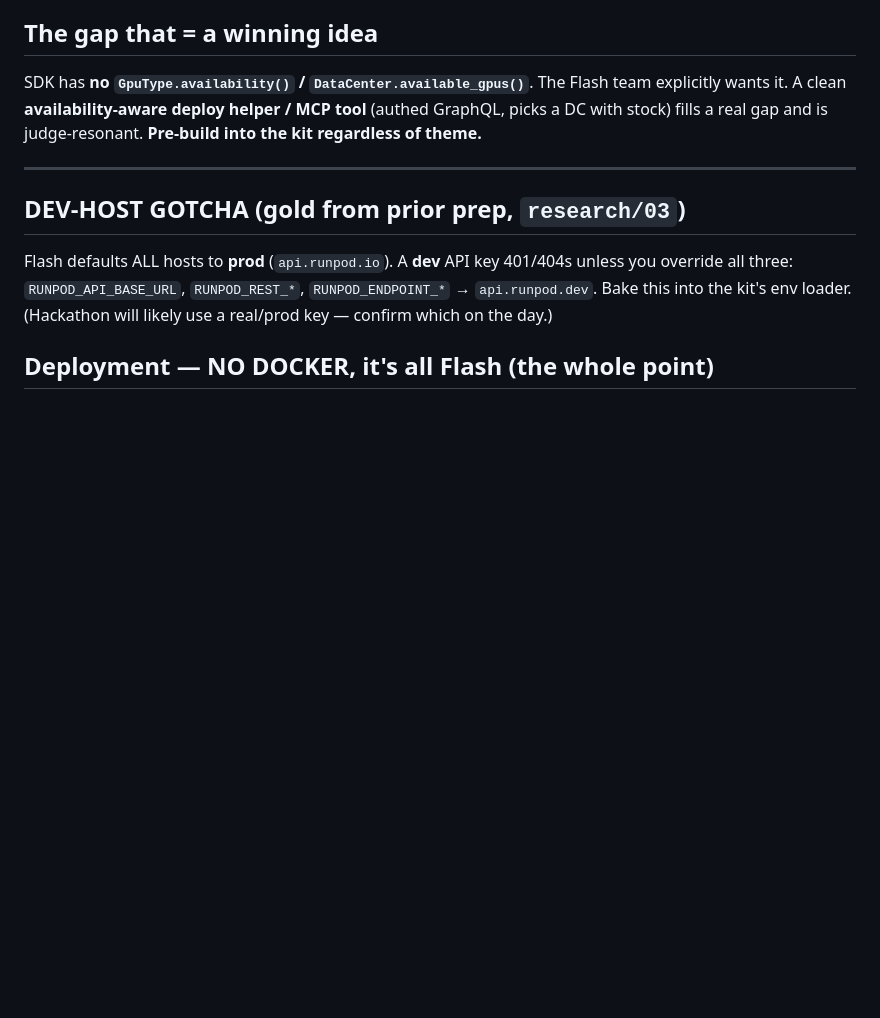
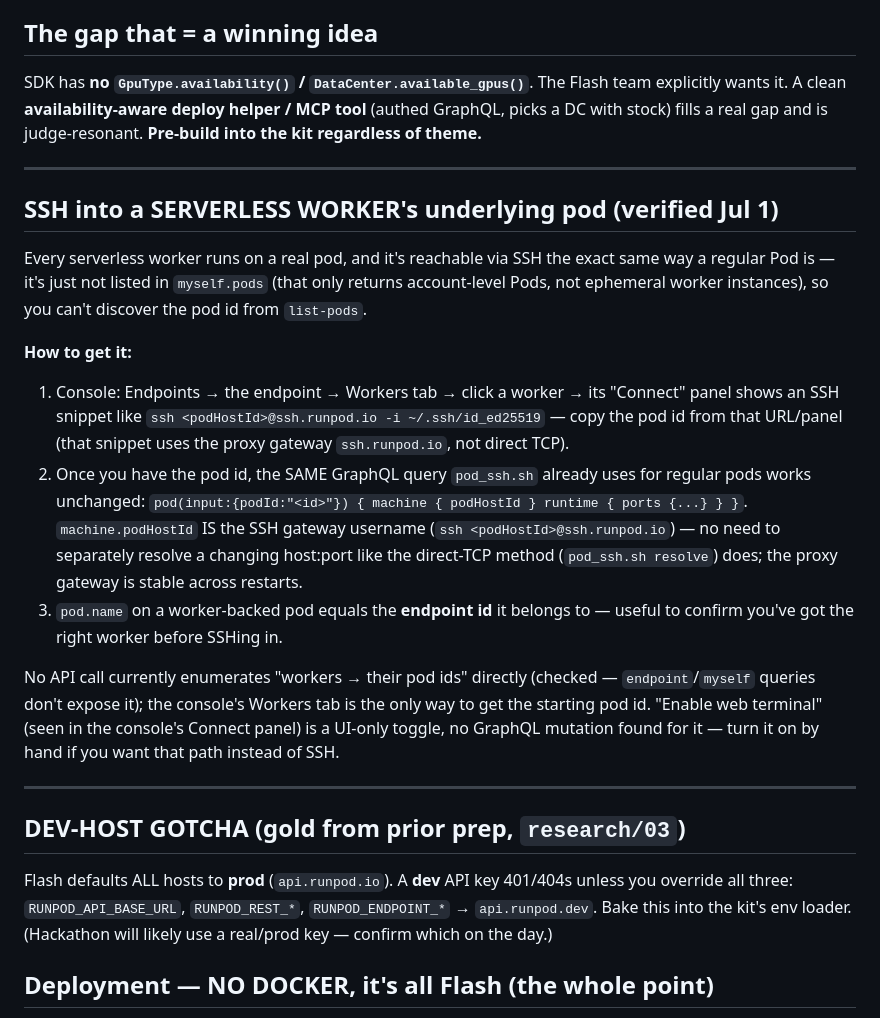
Before and after one commit to zackmckennarunpod/dndmcp, a Markdown page: KNOWLEDGE.md, the part around the change. GitHub-like rendering; blank space fills up the shorter version.

Commit message:
KNOWLEDGE.md: document SSH access to a serverless worker's underlying pod
Verified live: worker-backed pods aren't in myself.pods (list-pods) but ARE queryable via the
same pod(input:{podId}) GraphQL query pod_ssh.sh already uses for regular pods. Console's
Workers tab is the only way to get the starting pod id; machine.podHostId from there on is the
stable ssh.runpod.io gateway username, no host:port resolution needed. "Enable web terminal" is
UI-only, no mutation found for it.

```diff
--- a/KNOWLEDGE.md
+++ b/KNOWLEDGE.md
@@ -127,6 +127,30 @@ SDK has **no `GpuType.availability()` / `DataCenter.available_gpus()`**. The Fla
 
 ---
 
+## SSH into a SERVERLESS WORKER's underlying pod (verified Jul 1)
+Every serverless worker runs on a real pod, and it's reachable via SSH the exact same way a
+regular Pod is — it's just not listed in `myself.pods` (that only returns account-level Pods,
+not ephemeral worker instances), so you can't discover the pod id from `list-pods`.
+
+**How to get it:**
+1. Console: Endpoints → the endpoint → Workers tab → click a worker → its "Connect" panel shows
+   an SSH snippet like `ssh <podHostId>@ssh.runpod.io -i ~/.ssh/id_ed25519` — copy the pod id
+   from that URL/panel (that snippet uses the proxy gateway `ssh.runpod.io`, not direct TCP).
+2. Once you have the pod id, the SAME GraphQL query `pod_ssh.sh` already uses for regular pods
+   works unchanged: `pod(input:{podId:"<id>"}) { machine { podHostId } runtime { ports {...} } }`.
+   `machine.podHostId` IS the SSH gateway username (`ssh <podHostId>@ssh.runpod.io`) — no need
+   to separately resolve a changing host:port like the direct-TCP method (`pod_ssh.sh resolve`)
+   does; the proxy gateway is stable across restarts.
+3. `pod.name` on a worker-backed pod equals the **endpoint id** it belongs to — useful to confirm
+   you've got the right worker before SSHing in.
+
+No API call currently enumerates "workers → their pod ids" directly (checked — `endpoint`/`myself`
+queries don't expose it); the console's Workers tab is the only way to get the starting pod id.
+"Enable web terminal" (seen in the console's Connect panel) is a UI-only toggle, no GraphQL
+mutation found for it — turn it on by hand if you want that path instead of SSH.
+
+---
+
 ## DEV-HOST GOTCHA (gold from prior prep, `research/03`)
 Flash defaults ALL hosts to **prod** (`api.runpod.io`). A **dev** API key 401/404s unless you override all three:
 `RUNPOD_API_BASE_URL`, `RUNPOD_REST_*`, `RUNPOD_ENDPOINT_*` → `api.runpod.dev`. Bake this into the kit's env loader. (Hackathon will likely use a real/prod key — confirm which on the day.)
```
